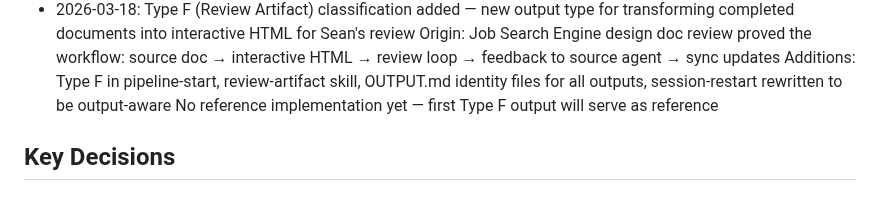
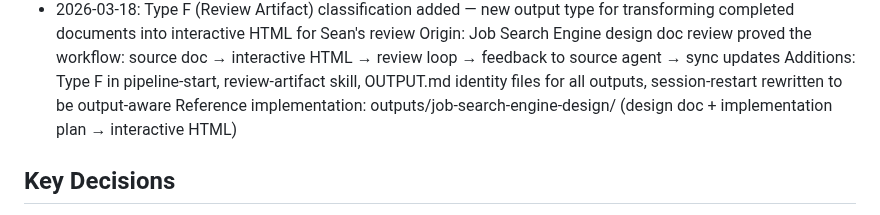
Before and after one commit to SeanECurrie/on-demand-curriculum, a Markdown page: CONTEXT.md, the part around the change. GitHub-like rendering.

Commit message:
engine: restore concrete references — test the real system, not a sanitized version

```diff
--- a/CONTEXT.md
+++ b/CONTEXT.md
@@ -40,7 +40,7 @@ Sean Currie is the operator and proxy for all intake — the engine talks to Sea
 - 2026-03-18: Type F (Review Artifact) classification added — new output type for transforming completed documents into interactive HTML for Sean's review
   Origin: Job Search Engine design doc review proved the workflow: source doc → interactive HTML → review loop → feedback to source agent → sync updates
   Additions: Type F in pipeline-start, review-artifact skill, OUTPUT.md identity files for all outputs, session-restart rewritten to be output-aware
-  No reference implementation yet — first Type F output will serve as reference
+  Reference implementation: outputs/job-search-engine-design/ (design doc + implementation plan → interactive HTML)
 
 ## Key Decisions
 
```
Also changed, not shown: 2 other files.
